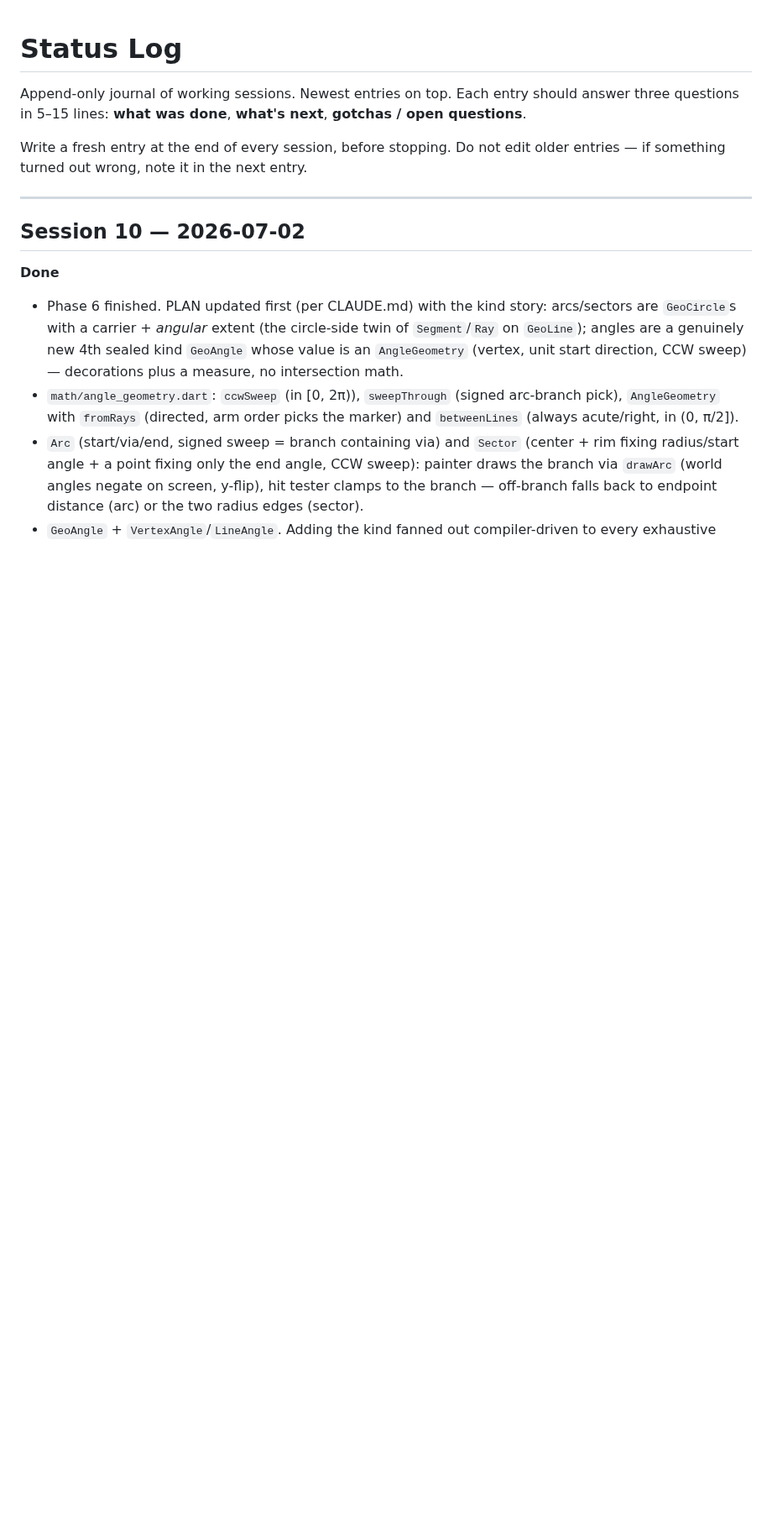
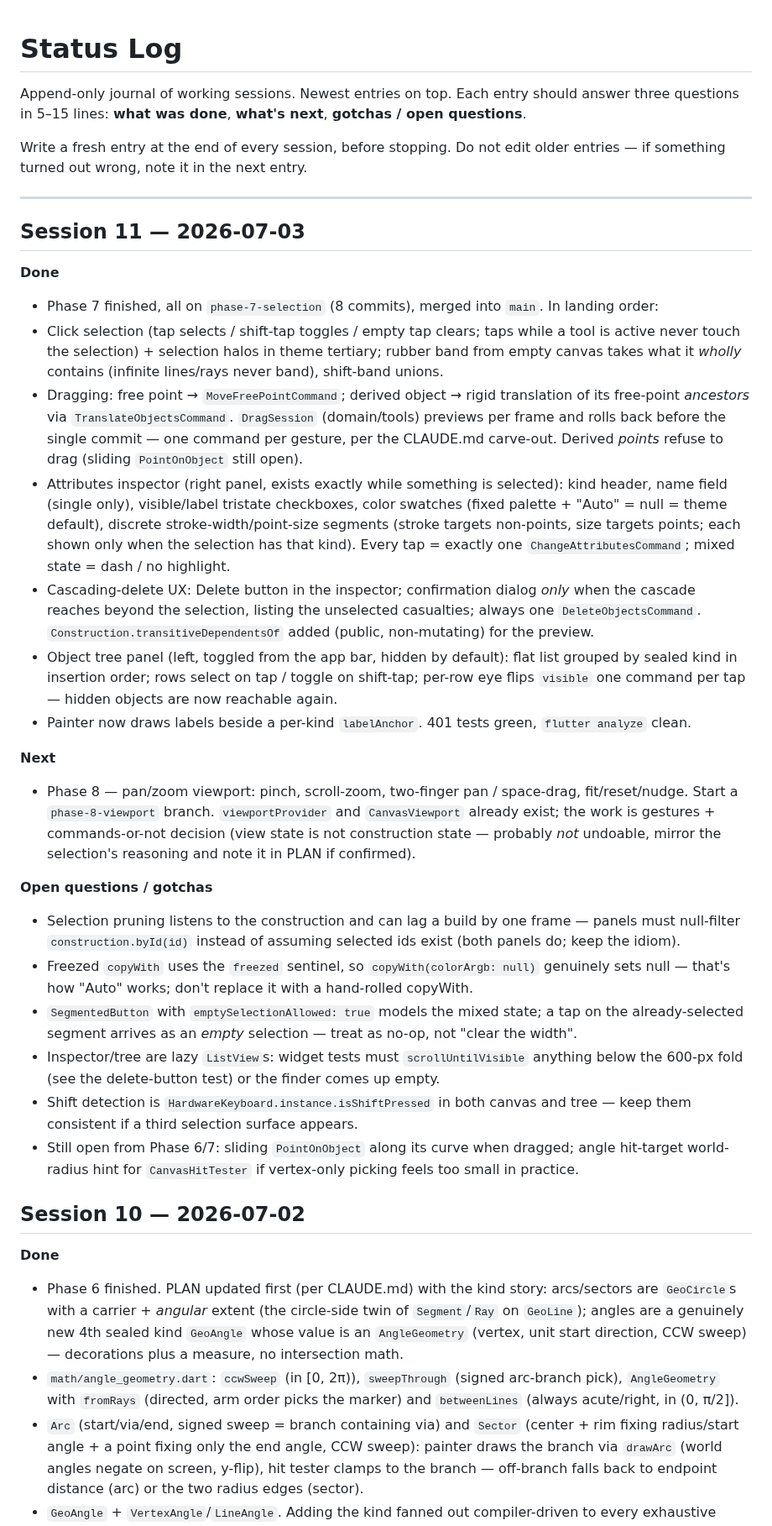
Before and after one commit to steveSuave/regula, a Markdown page: docs/STATUS.md, the part around the change. Shown at 84% size. GitHub-like rendering; blank space fills up the shorter version.

Commit message:
Phase 7 complete: Session 11 STATUS entry
Co-Authored-By: Claude Fable 5 <noreply@anthropic.com>

```diff
--- a/docs/STATUS.md
+++ b/docs/STATUS.md
@@ -5,6 +5,28 @@ Append-only journal of working sessions. Newest entries on top. Each entry shoul
 Write a fresh entry at the end of every session, before stopping. Do not edit older entries — if something turned out wrong, note it in the next entry.
 
 ---
+
+## Session 11 — 2026-07-03
+
+**Done**
+- Phase 7 finished, all on `phase-7-selection` (8 commits), merged into `main`. In landing order:
+- Click selection (tap selects / shift-tap toggles / empty tap clears; taps while a tool is active never touch the selection) + selection halos in theme tertiary; rubber band from empty canvas takes what it *wholly* contains (infinite lines/rays never band), shift-band unions.
+- Dragging: free point → `MoveFreePointCommand`; derived object → rigid translation of its free-point *ancestors* via `TranslateObjectsCommand`. `DragSession` (domain/tools) previews per frame and rolls back before the single commit — one command per gesture, per the CLAUDE.md carve-out. Derived *points* refuse to drag (sliding `PointOnObject` still open).
+- Attributes inspector (right panel, exists exactly while something is selected): kind header, name field (single only), visible/label tristate checkboxes, color swatches (fixed palette + "Auto" = null = theme default), discrete stroke-width/point-size segments (stroke targets non-points, size targets points; each shown only when the selection has that kind). Every tap = exactly one `ChangeAttributesCommand`; mixed state = dash / no highlight.
+- Cascading-delete UX: Delete button in the inspector; confirmation dialog *only* when the cascade reaches beyond the selection, listing the unselected casualties; always one `DeleteObjectsCommand`. `Construction.transitiveDependentsOf` added (public, non-mutating) for the preview.
+- Object tree panel (left, toggled from the app bar, hidden by default): flat list grouped by sealed kind in insertion order; rows select on tap / toggle on shift-tap; per-row eye flips `visible` one command per tap — hidden objects are now reachable again.
+- Painter now draws labels beside a per-kind `labelAnchor`. 401 tests green, `flutter analyze` clean.
+
+**Next**
+- Phase 8 — pan/zoom viewport: pinch, scroll-zoom, two-finger pan / space-drag, fit/reset/nudge. Start a `phase-8-viewport` branch. `viewportProvider` and `CanvasViewport` already exist; the work is gestures + commands-or-not decision (view state is not construction state — probably *not* undoable, mirror the selection's reasoning and note it in PLAN if confirmed).
+
+**Open questions / gotchas**
+- Selection pruning listens to the construction and can lag a build by one frame — panels must null-filter `construction.byId(id)` instead of assuming selected ids exist (both panels do; keep the idiom).
+- Freezed `copyWith` uses the `freezed` sentinel, so `copyWith(colorArgb: null)` genuinely sets null — that's how "Auto" works; don't replace it with a hand-rolled copyWith.
+- `SegmentedButton` with `emptySelectionAllowed: true` models the mixed state; a tap on the already-selected segment arrives as an *empty* selection — treat as no-op, not "clear the width".
+- Inspector/tree are lazy `ListView`s: widget tests must `scrollUntilVisible` anything below the 600-px fold (see the delete-button test) or the finder comes up empty.
+- Shift detection is `HardwareKeyboard.instance.isShiftPressed` in both canvas and tree — keep them consistent if a third selection surface appears.
+- Still open from Phase 6/7: sliding `PointOnObject` along its curve when dragged; angle hit-target world-radius hint for `CanvasHitTester` if vertex-only picking feels too small in practice.
 
 ## Session 10 — 2026-07-02
 
```
